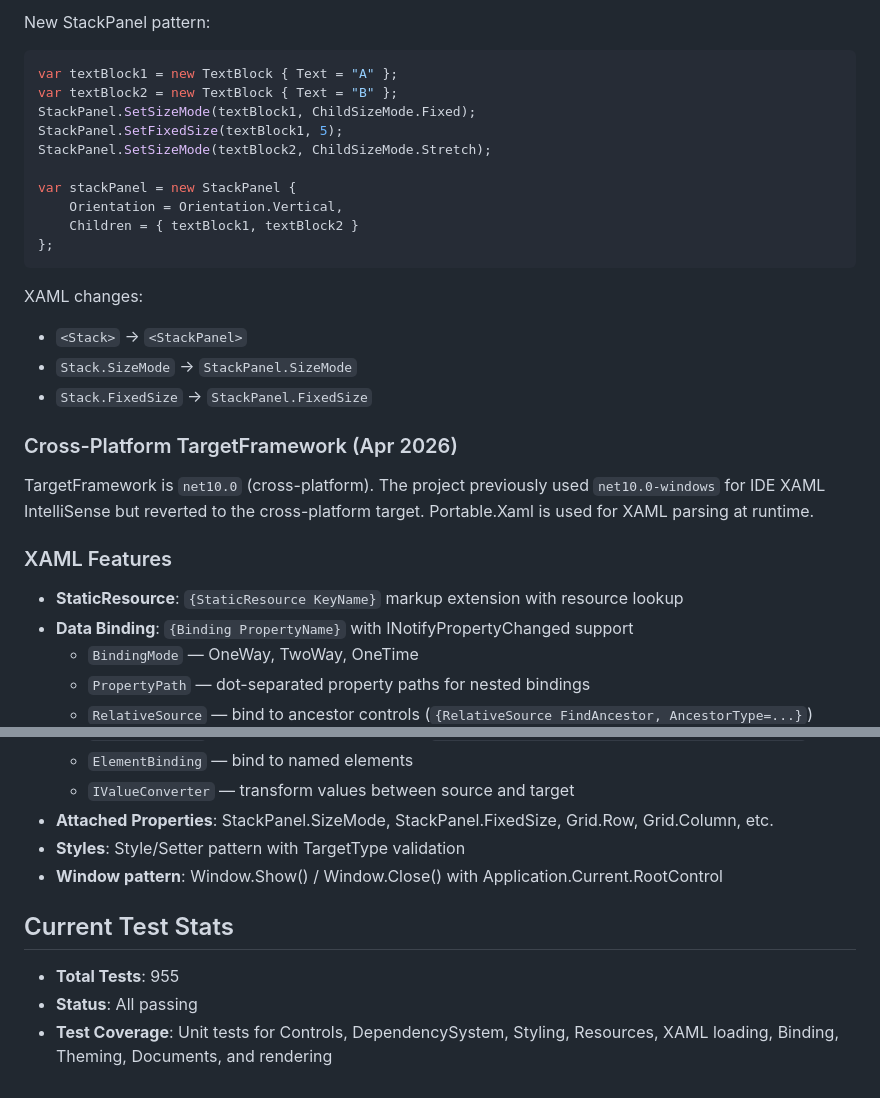
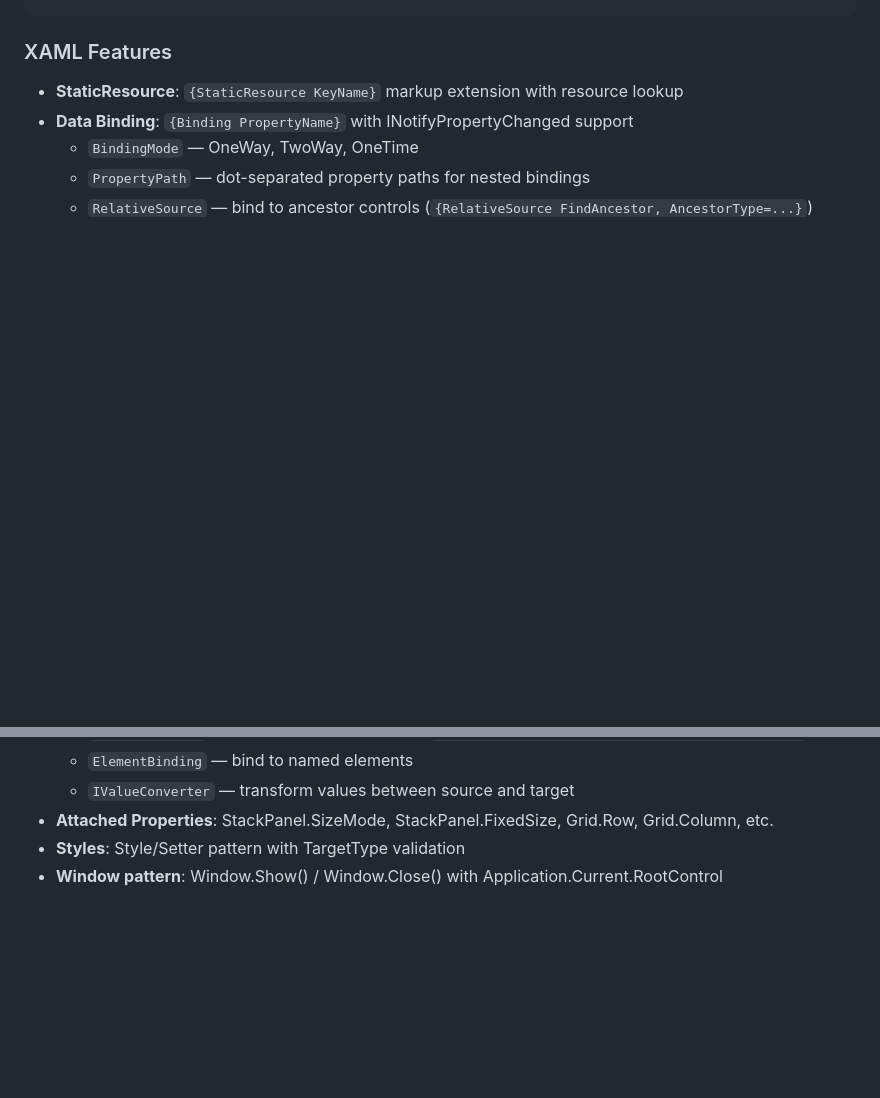
Before and after one commit to rvhelden/TerminalNinja, a Markdown page: CLAUDE.md, 2 parts joined by grey strips. GitHub-like rendering; blank space fills up the shorter version.

````diff
--- a/CLAUDE.md
+++ b/CLAUDE.md
@@ -683,26 +635,3 @@ var stack = new Stack {
-New StackPanel pattern:
-```csharp
-var textBlock1 = new TextBlock { Text = "A" };
-var textBlock2 = new TextBlock { Text = "B" };
-StackPanel.SetSizeMode(textBlock1, ChildSizeMode.Fixed);
-StackPanel.SetFixedSize(textBlock1, 5);
-StackPanel.SetSizeMode(textBlock2, ChildSizeMode.Stretch);
-
-var stackPanel = new StackPanel {
-    Orientation = Orientation.Vertical,
-    Children = { textBlock1, textBlock2 }
-};
-```
-
-XAML changes:
-- `<Stack>` → `<StackPanel>`
-- `Stack.SizeMode` → `StackPanel.SizeMode`
-- `Stack.FixedSize` → `StackPanel.FixedSize`
-
-### Cross-Platform TargetFramework (Apr 2026)
-
-TargetFramework is `net10.0` (cross-platform). The project previously used `net10.0-windows` for IDE XAML IntelliSense but reverted to the cross-platform target. Portable.Xaml is used for XAML parsing at runtime.
-
 ### XAML Features
 
 - **StaticResource**: `{StaticResource KeyName}` markup extension with resource lookup
@@ -715,9 +644,3 @@ TargetFramework is `net10.0` (cross-platform). The project previously used `net1
 - **Attached Properties**: StackPanel.SizeMode, StackPanel.FixedSize, Grid.Row, Grid.Column, etc.
 - **Styles**: Style/Setter pattern with TargetType validation
 - **Window pattern**: Window.Show() / Window.Close() with Application.Current.RootControl
-
-## Current Test Stats
-
-- **Total Tests**: 955
-- **Status**: All passing
-- **Test Coverage**: Unit tests for Controls, DependencySystem, Styling, Resources, XAML loading, Binding, Theming, Documents, and rendering
````
Also changed, not shown: other parts of CLAUDE.md (+0 -48 lines).
